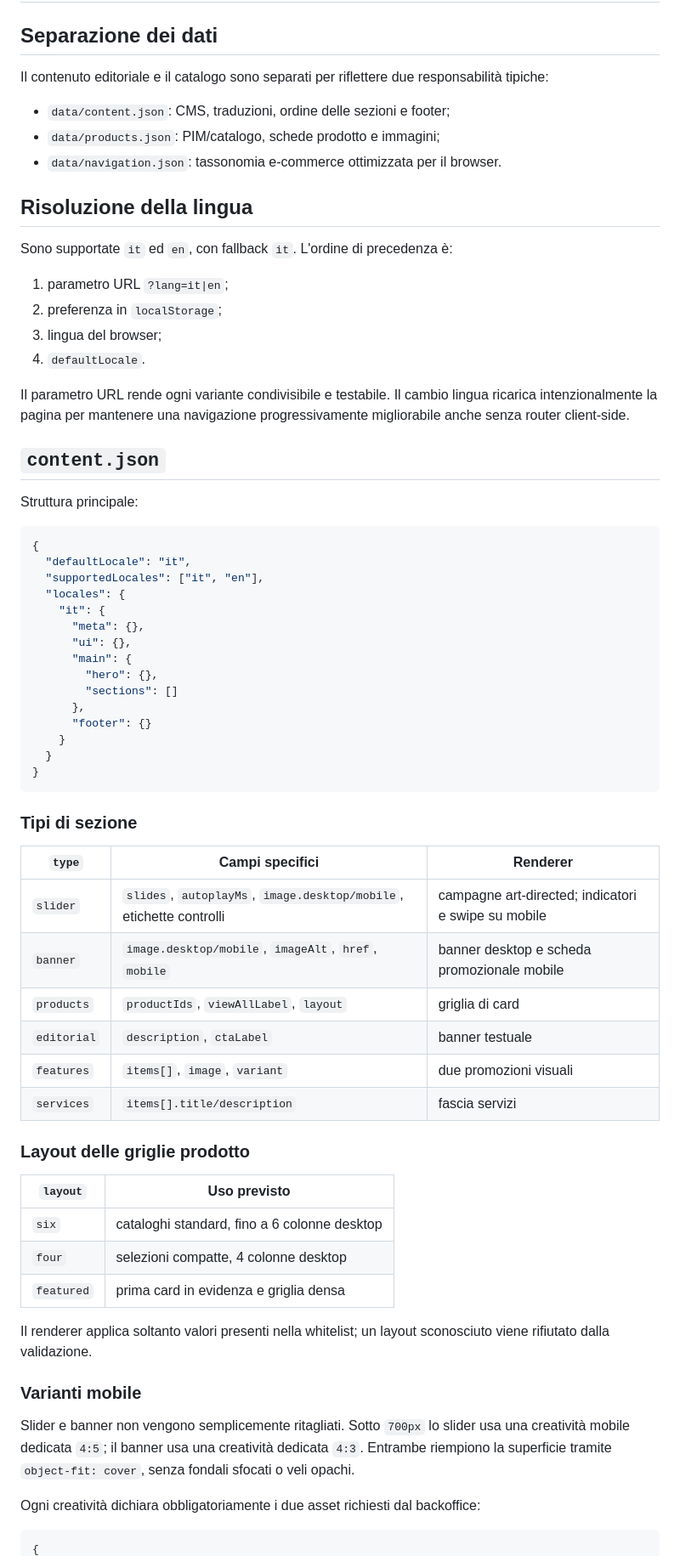
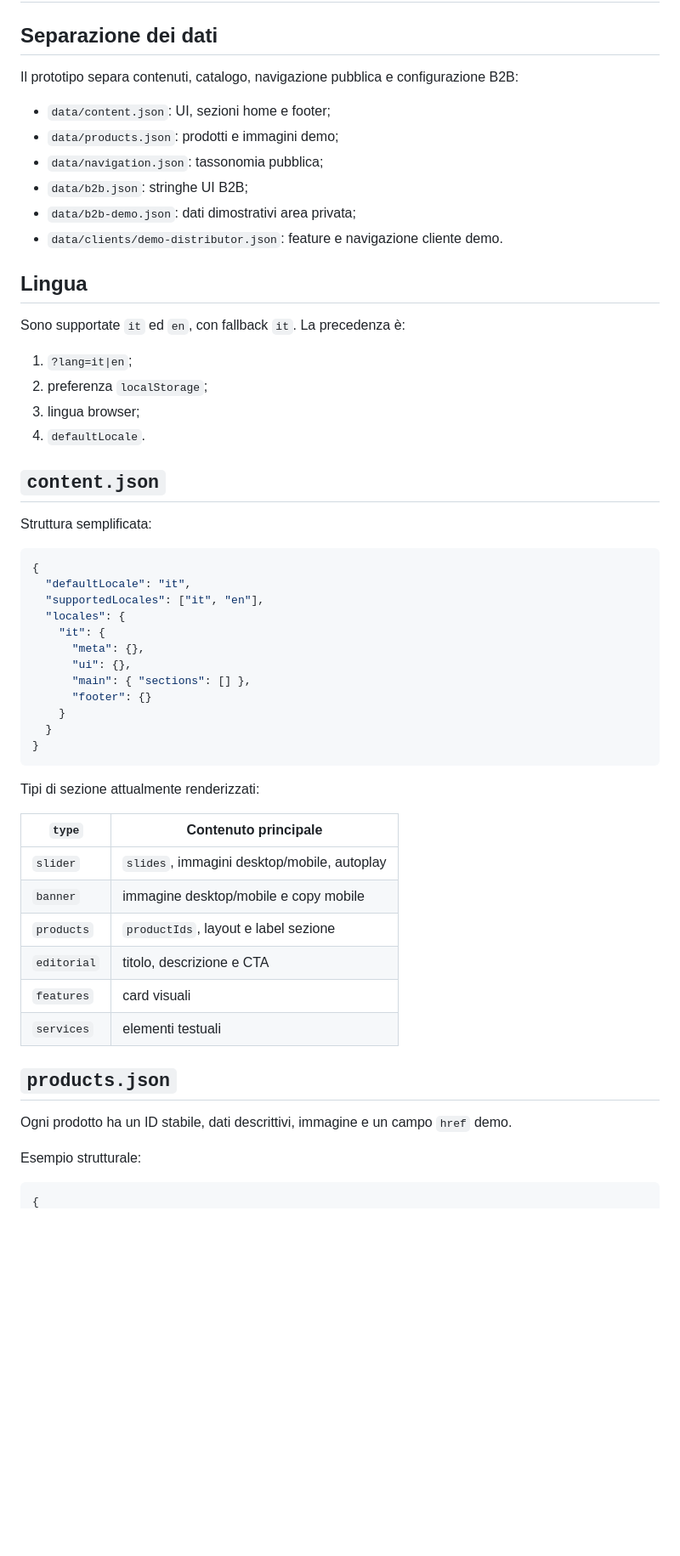
Before and after one commit to jellero/space1999, a Markdown page: docs/CONTENT-MODEL.md, the part around one of its changes. Shown at 85% size. GitHub-like rendering; blank space fills up the shorter version.

Commit message:
docs: clarify content URLs and current data model

````diff
--- a/docs/CONTENT-MODEL.md
+++ b/docs/CONTENT-MODEL.md
@@ -2,26 +2,27 @@
 
 ## Separazione dei dati
 
-Il contenuto editoriale e il catalogo sono separati per riflettere due responsabilità tipiche:
+Il prototipo separa contenuti, catalogo, navigazione pubblica e configurazione B2B:
 
-- `data/content.json`: CMS, traduzioni, ordine delle sezioni e footer;
-- `data/products.json`: PIM/catalogo, schede prodotto e immagini;
-- `data/navigation.json`: tassonomia e-commerce ottimizzata per il browser.
+- `data/content.json`: UI, sezioni home e footer;
+- `data/products.json`: prodotti e immagini demo;
+- `data/navigation.json`: tassonomia pubblica;
+- `data/b2b.json`: stringhe UI B2B;
+- `data/b2b-demo.json`: dati dimostrativi area privata;
+- `data/clients/demo-distributor.json`: feature e navigazione cliente demo.
 
-## Risoluzione della lingua
+## Lingua
 
-Sono supportate `it` ed `en`, con fallback `it`. L'ordine di precedenza è:
+Sono supportate `it` ed `en`, con fallback `it`. La precedenza è:
 
-1. parametro URL `?lang=it|en`;
-2. preferenza in `localStorage`;
-3. lingua del browser;
+1. `?lang=it|en`;
+2. preferenza `localStorage`;
+3. lingua browser;
 4. `defaultLocale`.
-
-Il parametro URL rende ogni variante condivisibile e testabile. Il cambio lingua ricarica intenzionalmente la pagina per mantenere una navigazione progressivamente migliorabile anche senza router client-side.
 
 ## `content.json`
 
-Struttura principale:
+Struttura semplificata:
 
 ```json
 {
@@ -31,42 +32,29 @@ Struttura principale:
     "it": {
       "meta": {},
       "ui": {},
-      "main": {
-        "hero": {},
-        "sections": []
-      },
+      "main": { "sections": [] },
       "footer": {}
     }
   }
 }
 ```
 
-### Tipi di sezione
+Tipi di sezione attualmente renderizzati:
 
-| `type` | Campi specifici | Renderer |
-|---|---|---|
-| `slider` | `slides`, `autoplayMs`, `image.desktop/mobile`, etichette controlli | campagne art-directed; indicatori e swipe su mobile |
-| `banner` | `image.desktop/mobile`, `imageAlt`, `href`, `mobile` | banner desktop e scheda promozionale mobile |
-| `products` | `productIds`, `viewAllLabel`, `layout` | griglia di card |
-| `editorial` | `description`, `ctaLabel` | banner testuale |
-| `features` | `items[]`, `image`, `variant` | due promozioni visuali |
-| `services` | `items[].title/description` | fascia servizi |
+| `type` | Contenuto principale |
+|---|---|
+| `slider` | `slides`, immagini desktop/mobile, autoplay |
+| `banner` | immagine desktop/mobile e copy mobile |
+| `products` | `productIds`, layout e label sezione |
+| `editorial` | titolo, descrizione e CTA |
+| `features` | card visuali |
+| `services` | elementi testuali |
 
-### Layout delle griglie prodotto
+## `products.json`
 
-| `layout` | Uso previsto |
-|---|---|
-| `six` | cataloghi standard, fino a 6 colonne desktop |
-| `four` | selezioni compatte, 4 colonne desktop |
-| `featured` | prima card in evidenza e griglia densa |
+Ogni prodotto ha un ID stabile, dati descrittivi, immagine e un campo `href` demo.
 
-Il renderer applica soltanto valori presenti nella whitelist; un layout sconosciuto viene rifiutato dalla validazione.
-
-### Varianti mobile
-
-Slider e banner non vengono semplicemente ritagliati. Sotto `700px` lo slider usa una creatività mobile dedicata `4:5`; il banner usa una creatività dedicata `4:3`. Entrambe riempiono la superficie tramite `object-fit: cover`, senza fondali sfocati o veli opachi.
-
-Ogni creatività dichiara obbligatoriamente i due asset richiesti dal backoffice:
+Esempio strutturale:
 
 ```json
 {
````
Also changed, not shown: other parts of docs/CONTENT-MODEL.md (+58 -46 lines).
